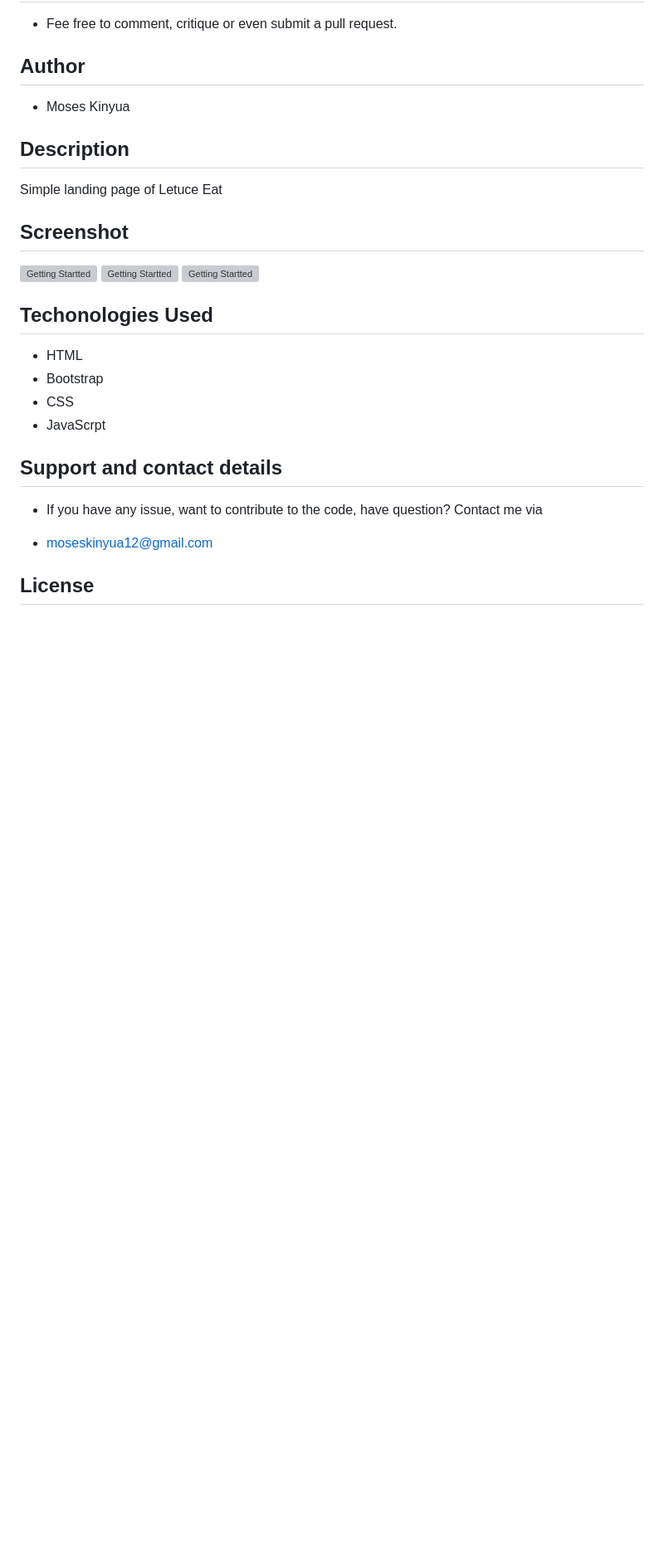
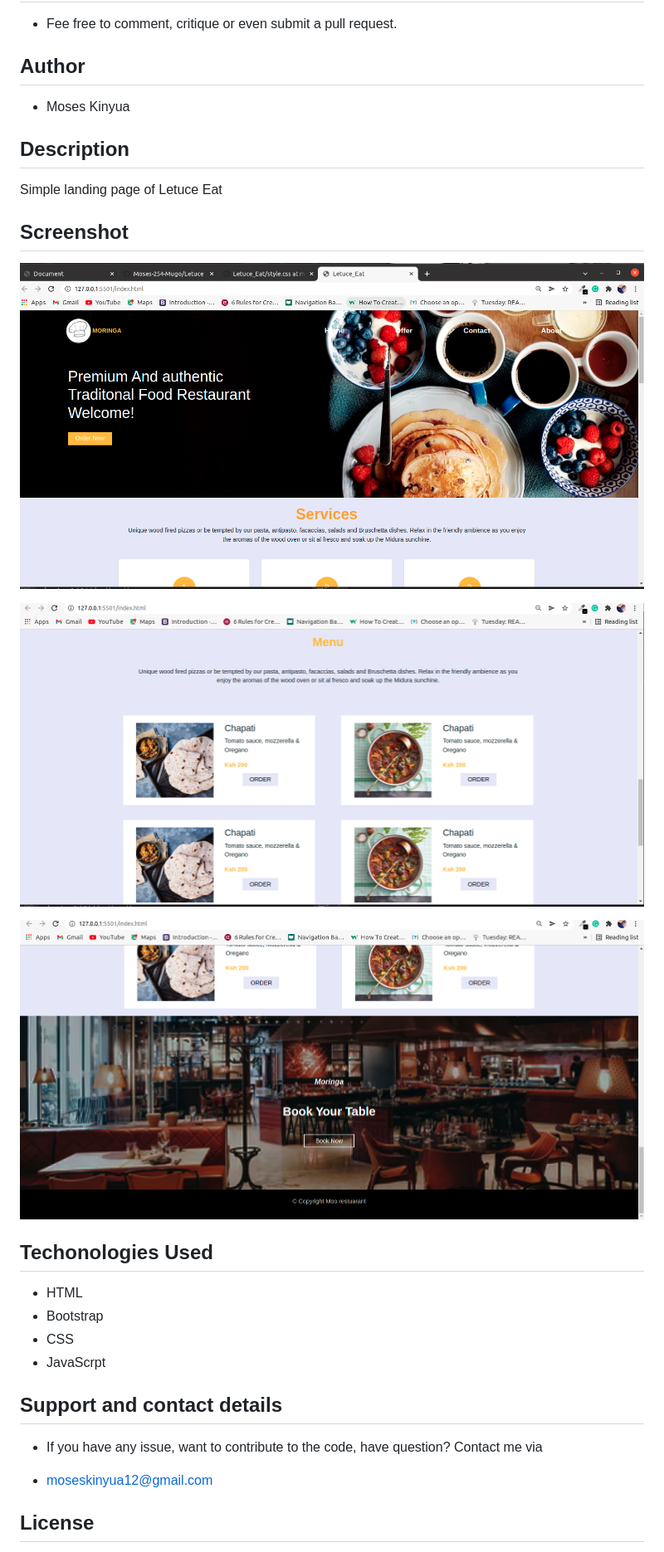
Before and after one commit to Moses-254-Mugo/Letuce, a Markdown page: README.md, the part around the change. Shown: that part at 83% size. Rendered like a GitHub page; pictures changed too: assets/Images/Screenshots/footer.png (added), assets/Images/Screenshots/home.png (added), assets/Images/Screenshots/menu.png (added); blank space fills up the shorter version; grey boxes are pictures that could not be loaded.

Commit message:
add screenshots to readme file

```diff
--- a/README.md
+++ b/README.md
@@ -10,9 +10,11 @@
 Simple landing page of Letuce Eat
 
 ## Screenshot
-![Getting Startted]()
-![Getting Startted]()
-![Getting Startted]()
+![Getting Startted](assets/Images/Screenshots/home.png)
+
+![Getting Startted](assets/Images/Screenshots/menu.png)
+
+![Getting Startted](assets/Images/Screenshots/footer.png)
 
 
 ## Techonologies Used
```
